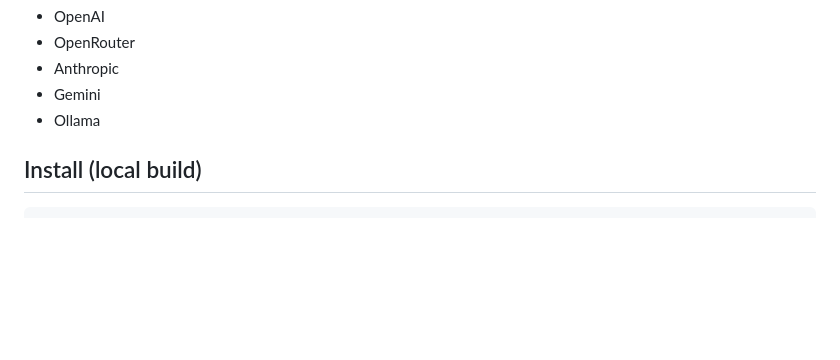
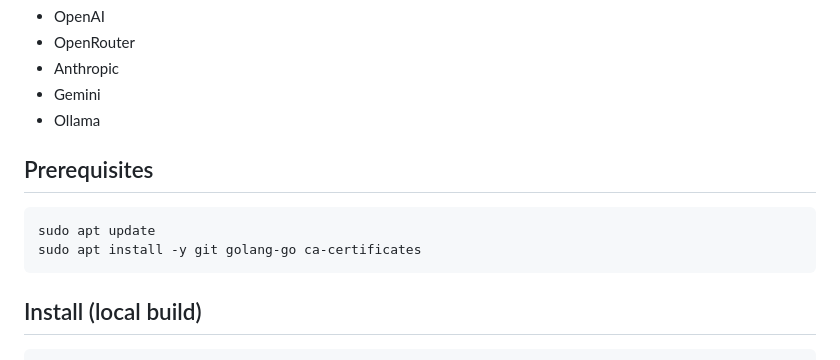
Before and after one commit to automatethething/21pins, a Markdown page: README.md, the part around the change. GitHub-like rendering; blank space fills up the shorter version.

Commit message:
Adding prerequisites

````diff
--- a/README.md
+++ b/README.md
@@ -36,6 +36,13 @@ Providers wired:
 - Anthropic
 - Gemini
 - Ollama
+
+## Prerequisites
+
+```bash
+sudo apt update
+sudo apt install -y git golang-go ca-certificates
+```
 
 ## Install (local build)
 
````
